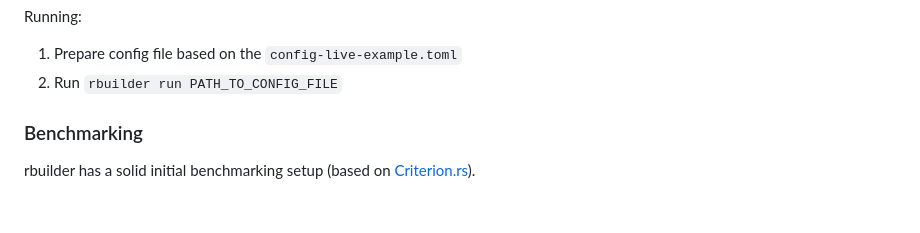
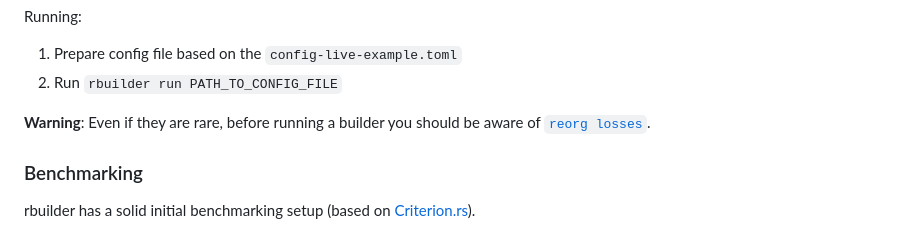
Before and after one commit to flashbots/rbuilder, a Markdown page: README.md, the part around the change. Rendered like a GitHub page; blank space fills up the shorter version.

```diff
--- a/README.md
+++ b/README.md
@@ -50,6 +50,8 @@ Additionally, you can:
 Running:
 1. Prepare config file based on the `config-live-example.toml`
 2. Run `rbuilder run PATH_TO_CONFIG_FILE`
+
+**Warning**: Even if they are rare, before running a builder you should be aware of [`reorg losses`](./docs/REORG_LOSSES.md).
 
 ### Benchmarking
 
```
Also changed, not shown: docs/REORG_LOSSES.md (added, +21 -0 lines).
